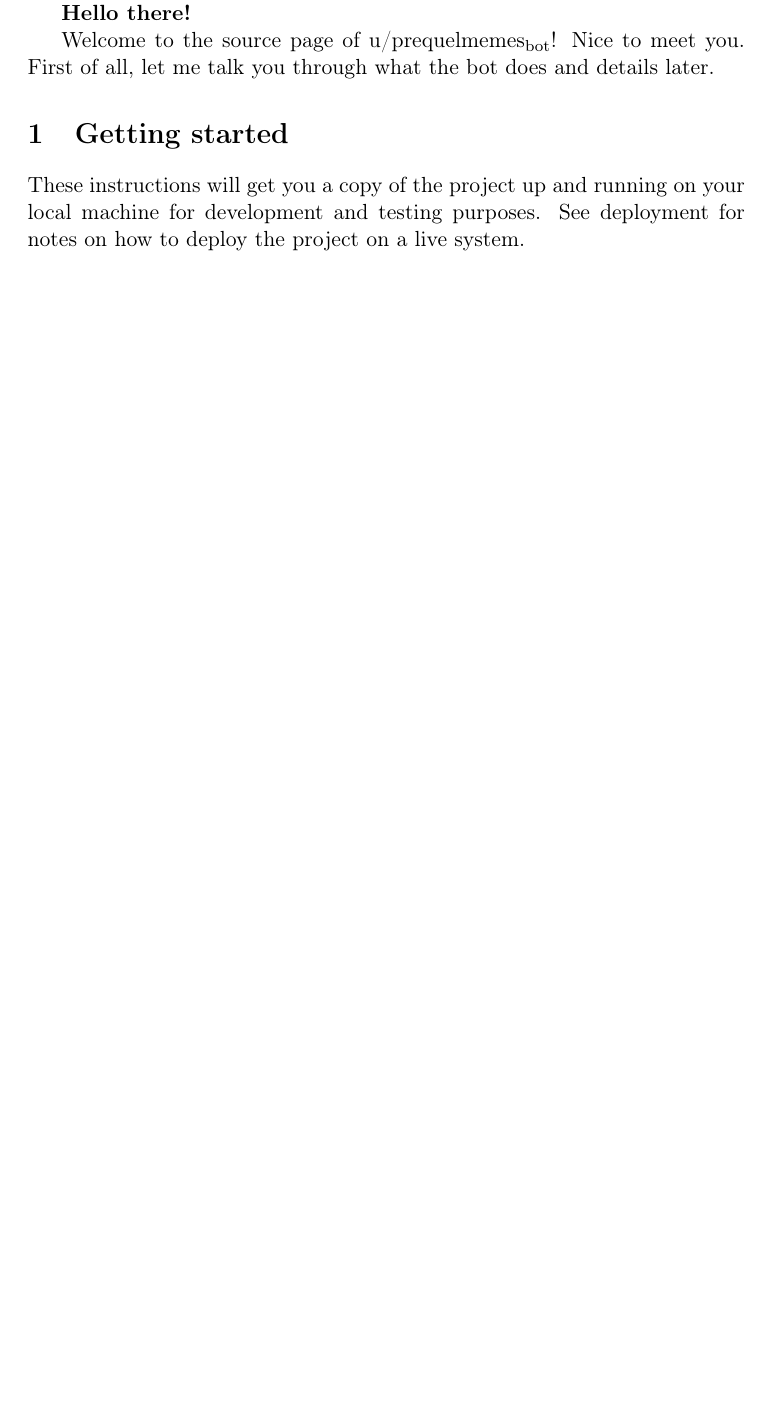
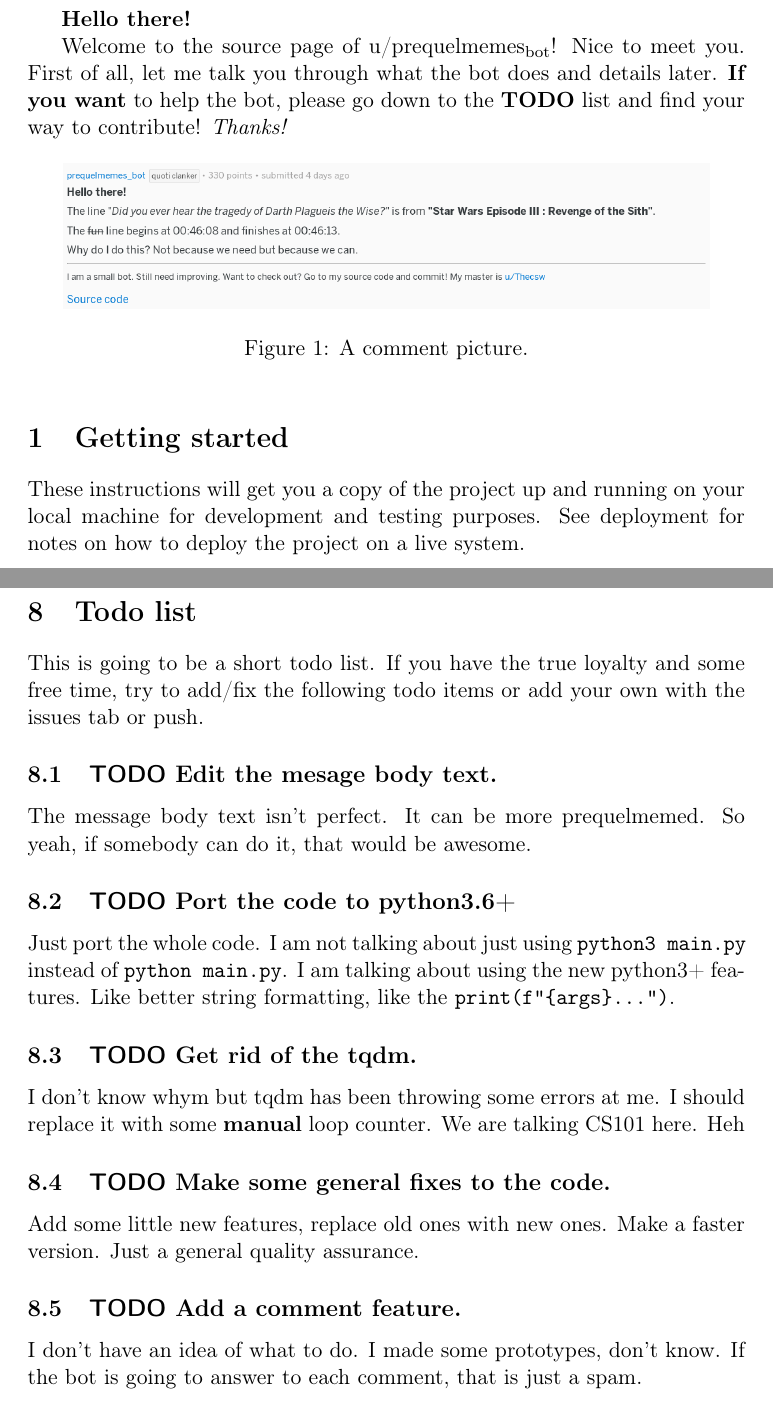
Before and after one commit to thecsw/prequelmemes_bot, a LaTeX document (doc/doc.tex): part of page 1 of 4 before the commit and two parts of pages 2 and 5 of 5 after it, the two joined at a grey line, cut so that both start at the same text, the shorter picture padded with empty space. Compiled offline with pdfLaTeX.

Commit message:
Updated the doucmentation a bit.
Fixed the ugly image and updated other formats.

```diff
--- a/doc/doc.tex
+++ b/doc/doc.tex
@@ -31,12 +32,22 @@
 \textbf{Hello there!}
 
-Welcome to the source page of u/prequelmemes$_{\text{bot}}$! Nice to meet you. First of all, let me talk you through what the bot does and details later.
+Welcome to the source page of u/prequelmemes$_{\text{bot}}$! Nice to meet you. First of
+all, let me talk you through what the bot does and details later. \textbf{If you want}
+to help the bot, please go down to the \textbf{TODO} list and find your way to
+contribute! \emph{Thanks!}
+
+\begin{figure}[htb]
+\centering
+\includegraphics[width=.9\linewidth]{./doc/pic.png}
+\caption{\label{preq_pic}A comment picture.}
+\end{figure}
 
 \section{Getting started}
 \label{sec-1}
 
-These instructions will get you a copy of the project up and running on your local machine for development and testing purposes.
-See deployment for notes on how to deploy the project on a live system.
+These instructions will get you a copy of the project up and running on your
+local machine for development and testing purposes. See deployment for notes on
+how to deploy the project on a live system.
 
 \subsection{Prerequisites}
 \label{sec-1-1}
@@ -155,11 +167,48 @@
 \item \textbf{Sagindyk Urazayev} - \emph{Initial work} - \href{https://github.com/thecsw}{thecsw}
 \item \textbf{farhank3389} - \emph{Fixes} - \href{https://github.com/farhank3389}{farhank3389}
 \end{itemize}
-
 \section{License}
 \label{sec-7}
 
 This project is licensed under the The GNU General Public License (see the
 \href{https://github.com/thecsw/prequelmemes_bot/blob/master/LICENSE}{LICENSE.md} file for details), it explains everything pretty well.
+
+\section{Todo list}
+\label{sec-8}
+
+This is going to be a short todo list. If you have the true loyalty and some
+free time, try to add/fix the following todo items or add your own with the
+issues tab or push.
+
+\subsection{{\bfseries\sffamily TODO} Edit the mesage body text.}
+\label{sec-8-1}
+
+The message body text isn't perfect. It can be more prequelmemed. So yeah, if
+somebody can do it, that would be awesome.
+
+\subsection{{\bfseries\sffamily TODO} Port the code to python3.6+}
+\label{sec-8-2}
+
+Just port the whole code. I am not talking about just using \verb~python3 main.py~
+instead of \verb~python main.py~. I am talking about using the new python3+
+features. Like better string formatting, like the \verb~print(f"{args}...")~.
+
+\subsection{{\bfseries\sffamily TODO} Get rid of the tqdm.}
+\label{sec-8-3}
+
+I don't know whym but tqdm has been throwing some errors at me. I should replace
+it with some \textbf{manual} loop counter. We are talking CS101 here. Heh
+
+\subsection{{\bfseries\sffamily TODO} Make some general fixes to the code.}
+\label{sec-8-4}
+
+Add some little new features, replace old ones with new ones. Make a faster
+version. Just a general quality assurance.
+
+\subsection{{\bfseries\sffamily TODO} Add a comment feature.}
+\label{sec-8-5}
+
+I don't have an idea of what to do. I made some prototypes, don't know. If the
+bot is going to answer to each comment, that is just a spam.
 % Emacs 25.3.1 (Org mode 8.2.10)
 \end{document}
```
Also changed, not shown: doc/doc.txt (+59 -3 lines), doc/doc.pdf, doc/pic.png, doc/doc.tex (6 more changed lines), 2 other files.
